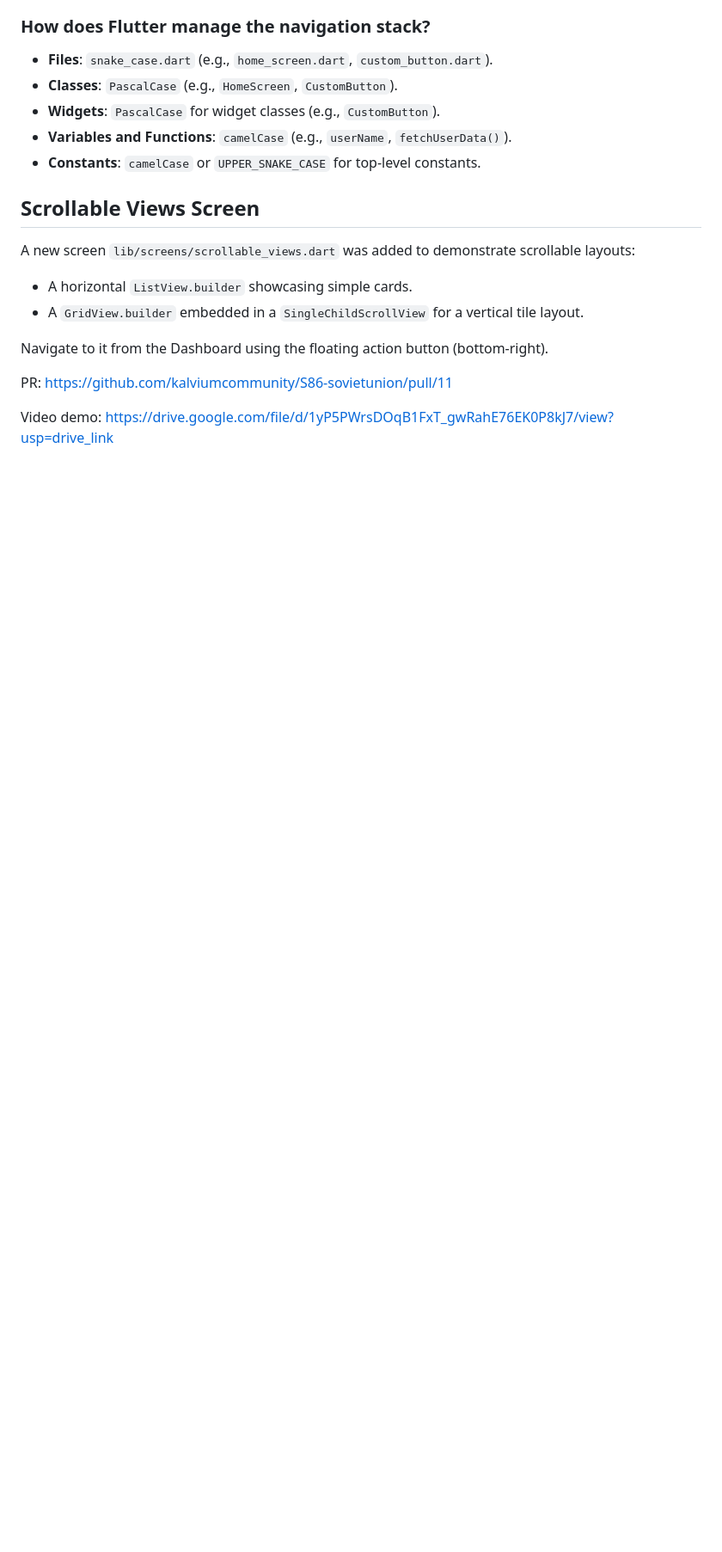
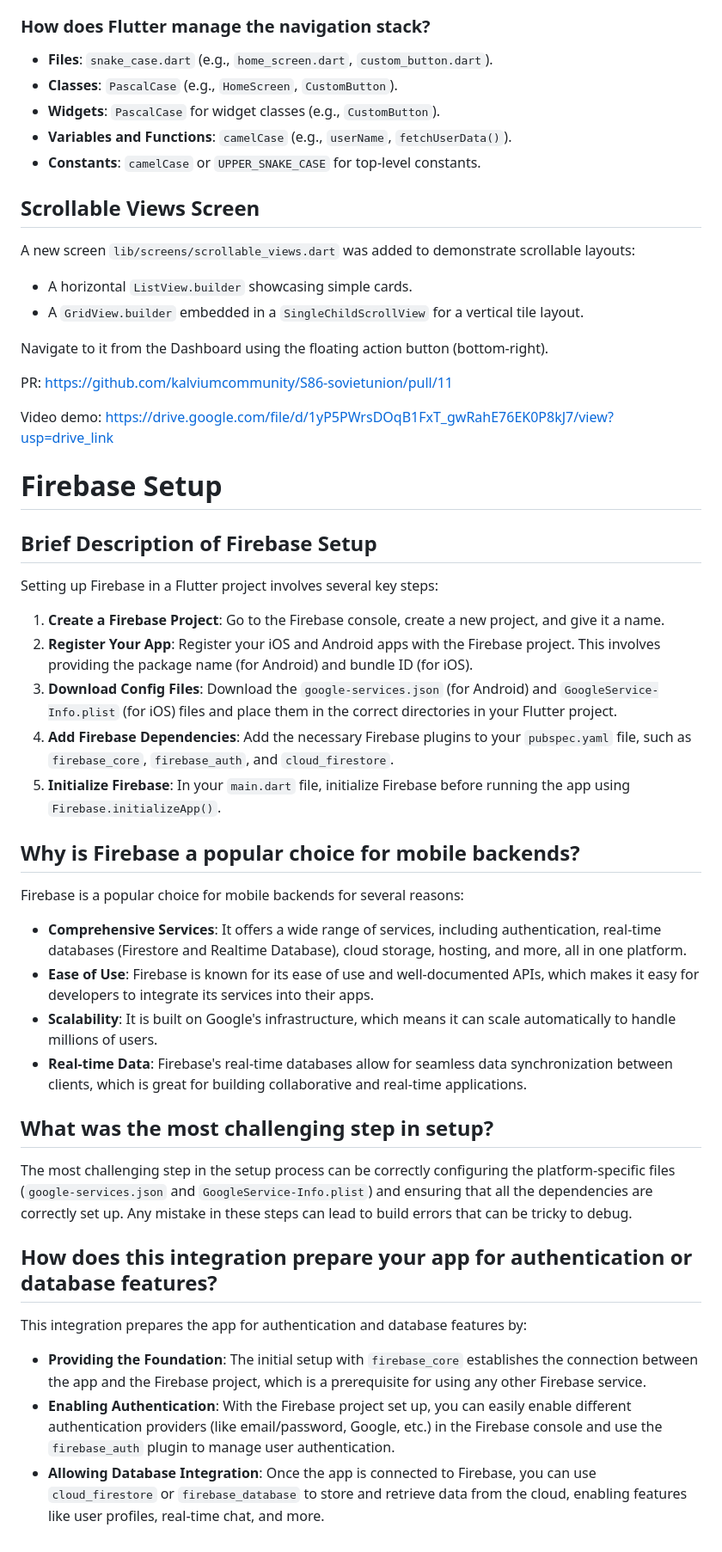
Before and after one commit to kalviumcommunity/S86-sovietunion, a Markdown page: sovietunion/README.md, the part around the change. Shown at 86% size. Drawn GitHub-style; blank space fills up the shorter version.

Commit message:
feat: connected Flutter app with Firebase backend

```diff
--- a/sovietunion/README.md
+++ b/sovietunion/README.md
@@ -70,3 +70,36 @@ Navigate to it from the Dashboard using the floating action button (bottom-right
 PR: https://github.com/kalviumcommunity/S86-sovietunion/pull/11
 
 Video demo: https://drive.google.com/file/d/1yP5PWrsDOqB1FxT_gwRahE76EK0P8kJ7/view?usp=drive_link
+
+# Firebase Setup
+
+## Brief Description of Firebase Setup
+
+Setting up Firebase in a Flutter project involves several key steps:
+
+1.  **Create a Firebase Project**: Go to the Firebase console, create a new project, and give it a name.
+2.  **Register Your App**: Register your iOS and Android apps with the Firebase project. This involves providing the package name (for Android) and bundle ID (for iOS).
+3.  **Download Config Files**: Download the `google-services.json` (for Android) and `GoogleService-Info.plist` (for iOS) files and place them in the correct directories in your Flutter project.
+4.  **Add Firebase Dependencies**: Add the necessary Firebase plugins to your `pubspec.yaml` file, such as `firebase_core`, `firebase_auth`, and `cloud_firestore`.
+5.  **Initialize Firebase**: In your `main.dart` file, initialize Firebase before running the app using `Firebase.initializeApp()`.
+
+## Why is Firebase a popular choice for mobile backends?
+
+Firebase is a popular choice for mobile backends for several reasons:
+
+- **Comprehensive Services**: It offers a wide range of services, including authentication, real-time databases (Firestore and Realtime Database), cloud storage, hosting, and more, all in one platform.
+- **Ease of Use**: Firebase is known for its ease of use and well-documented APIs, which makes it easy for developers to integrate its services into their apps.
+- **Scalability**: It is built on Google's infrastructure, which means it can scale automatically to handle millions of users.
+- **Real-time Data**: Firebase's real-time databases allow for seamless data synchronization between clients, which is great for building collaborative and real-time applications.
+
+## What was the most challenging step in setup?
+
+The most challenging step in the setup process can be correctly configuring the platform-specific files (`google-services.json` and `GoogleService-Info.plist`) and ensuring that all the dependencies are correctly set up. Any mistake in these steps can lead to build errors that can be tricky to debug.
+
+## How does this integration prepare your app for authentication or database features?
+
+This integration prepares the app for authentication and database features by:
+
+- **Providing the Foundation**: The initial setup with `firebase_core` establishes the connection between the app and the Firebase project, which is a prerequisite for using any other Firebase service.
+- **Enabling Authentication**: With the Firebase project set up, you can easily enable different authentication providers (like email/password, Google, etc.) in the Firebase console and use the `firebase_auth` plugin to manage user authentication.
+- **Allowing Database Integration**: Once the app is connected to Firebase, you can use `cloud_firestore` or `firebase_database` to store and retrieve data from the cloud, enabling features like user profiles, real-time chat, and more.
```
